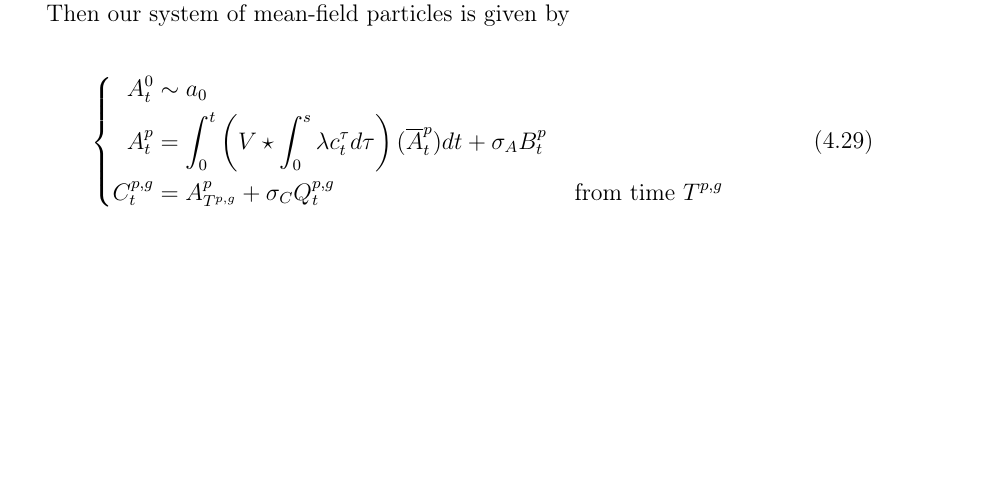
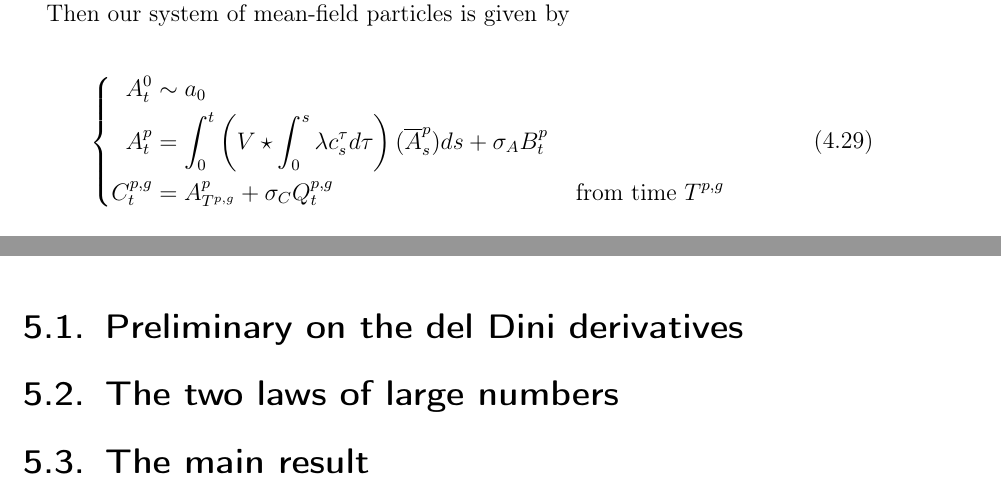
Before and after one commit to carlolalu/master-thesis, a LaTeX thesis (main.tex, which reads chapters/chapter04.tex, chapters/chapter05.tex): part of page 27 of 36 before the commit and two parts of pages 28 and 30 of 37 after it, the two joined at a grey line, cut so that both start at the same text, the shorter picture padded with empty space. Compiled offline with pdfLaTeX.

Commit message:
Start with chapter 5

```diff
--- a/chapters/chapter04.tex
+++ b/chapters/chapter04.tex
@@ -598,8 +598,8 @@ Then our system of mean-field particles is given by
 \amba_t^0 &\sim \adens_0
 \\
 \amba_t^p &= \int_0^t \left(
-		\attraction \star \int_0^s \lambda \cdens_t^\tau 	d \tau
-	\right) (\mfamba_t^p) dt + \sigma_A B_t^p
+		\attraction \star \int_0^s \lambda \cdens_s^\tau 	d \tau
+	\right) (\mfamba_s^p) ds + \sigma_A B_t^p
 \\
 \camp_t^{p,g} &= \amba_{\btime^{p,g}}^p + \sigma_C \quasibm_t^{p,g} &&\text{ from time }\btime^{p,g}
 \end{aligned}
--- /dev/null
+++ b/chapters/chapter05.tex
@@ -0,0 +1,5 @@
+\section{Preliminary on the del Dini derivatives}
+
+\section{The two laws of large numbers}
+
+\section{The main result}
```
Also changed, not shown: main.tex (+1 -1 lines), chapters/chapter04.tex (2 more changed lines).
